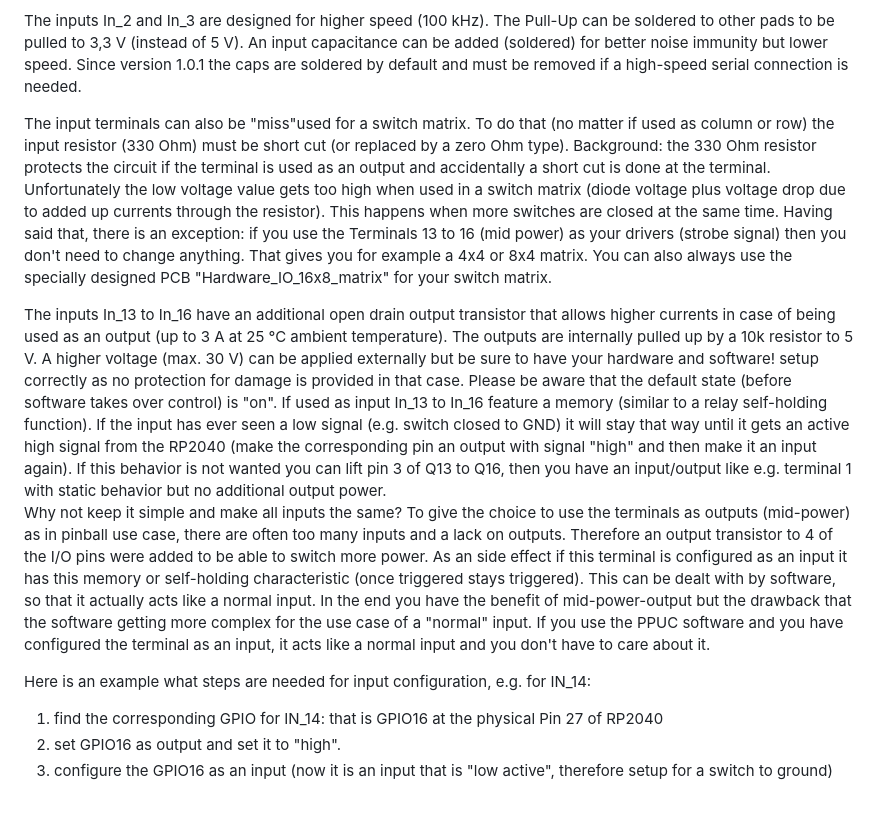
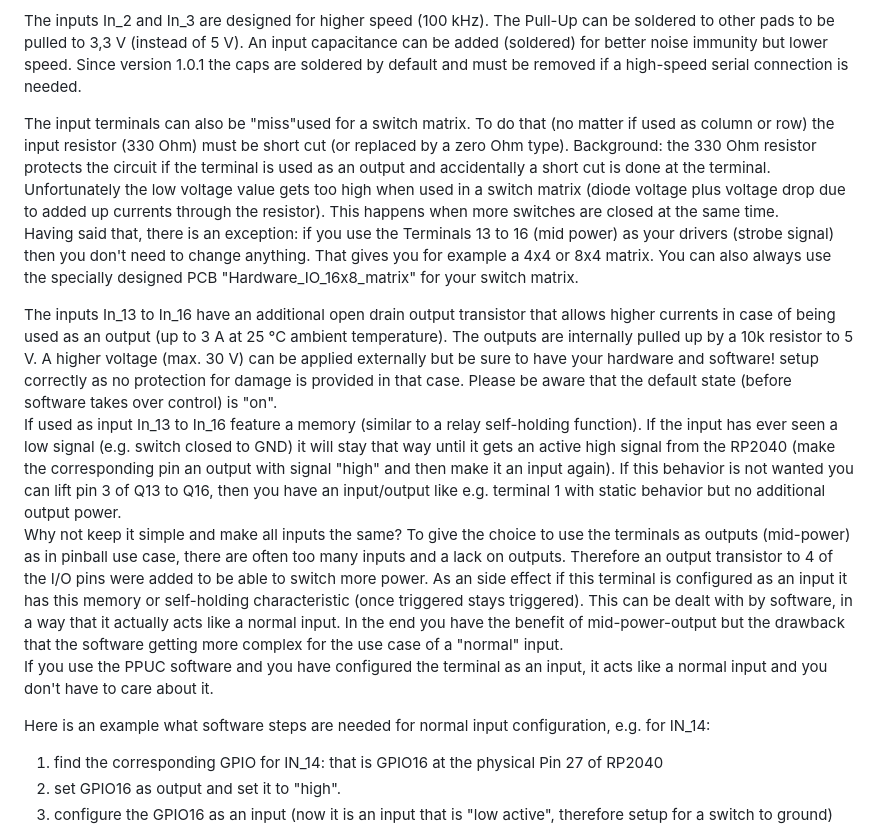
Before and after one commit to PPUC/Hardware_IO_16_8_1, a Markdown page: README.md, the part around one of its changes. GitHub-like rendering; blank space fills up the shorter version.

```diff
--- a/README.md
+++ b/README.md
@@ -37,13 +37,15 @@ All inputs can also be used as signal-outputs (if programmed accordingly). The o
 
 The inputs In_2 and In_3 are designed for higher speed (100 kHz). The Pull-Up can be soldered to other pads to be pulled to 3,3 V (instead of 5 V). An input capacitance can be added (soldered) for better noise immunity but lower speed. Since version 1.0.1 the caps are soldered by default and must be removed if a high-speed serial connection is needed.
 
-The input terminals can also be "miss"used for a switch matrix. To do that (no matter if used as column or row) the input resistor (330 Ohm) must be short cut (or replaced by a zero Ohm type). Background: the 330 Ohm resistor protects the circuit if the terminal is used as an output and accidentally a short cut is done at the terminal. Unfortunately the low voltage value gets too high when used in a switch matrix (diode voltage plus voltage drop due to added up currents through the resistor). This happens when more switches are closed at the same time. Having said that, there is an exception: if you use the Terminals 13 to 16 (mid power) as your drivers (strobe signal) then you don't need to change anything. That gives you for example a 4x4 or 8x4 matrix. You can also always use the specially designed PCB "Hardware_IO_16x8_matrix" for your switch matrix.
+The input terminals can also be "miss"used for a switch matrix. To do that (no matter if used as column or row) the input resistor (330 Ohm) must be short cut (or replaced by a zero Ohm type). Background: the 330 Ohm resistor protects the circuit if the terminal is used as an output and accidentally a short cut is done at the terminal. Unfortunately the low voltage value gets too high when used in a switch matrix (diode voltage plus voltage drop due to added up currents through the resistor). This happens when more switches are closed at the same time.
+Having said that, there is an exception: if you use the Terminals 13 to 16 (mid power) as your drivers (strobe signal) then you don't need to change anything. That gives you for example a 4x4 or 8x4 matrix. You can also always use the specially designed PCB "Hardware_IO_16x8_matrix" for your switch matrix.
 
 The inputs In_13 to In_16 have an additional open drain output transistor that allows higher currents in case of being used as an output (up to 3 A at 25 °C ambient temperature). The outputs are internally pulled up by a 10k resistor to 5 V. A higher voltage (max. 30 V) can be applied externally but be sure to have your hardware and software! setup correctly as no protection for damage is provided in that case. Please be aware that the default state (before software takes over control) is "on".
 If used as input In_13 to In_16 feature a memory (similar to a relay self-holding function). If the input has ever seen a low signal (e.g. switch closed to GND) it will stay that way until it gets an active high signal from the RP2040 (make the corresponding pin an output with signal "high" and then make it an input again). If this behavior is not wanted you can lift pin 3 of Q13 to Q16, then you have an input/output like e.g. terminal 1 with static behavior but no additional output power.
-Why not keep it simple and make all inputs the same? To give the choice to use the terminals as outputs (mid-power) as in pinball use case, there are often too many inputs and a lack on outputs. Therefore an output transistor to 4 of the I/O pins were added to be able to switch more power. As an side effect if this terminal is configured as an input it has this memory or self-holding characteristic (once triggered stays triggered). This can be dealt with by software, so that it actually acts like a normal input. In the end you have the benefit of mid-power-output but the drawback that the software getting more complex for the use case of a "normal" input. If you use the PPUC software and you have configured the terminal as an input, it acts like a normal input and you don't have to care about it.
+Why not keep it simple and make all inputs the same? To give the choice to use the terminals as outputs (mid-power) as in pinball use case, there are often too many inputs and a lack on outputs. Therefore an output transistor to 4 of the I/O pins were added to be able to switch more power. As an side effect if this terminal is configured as an input it has this memory or self-holding characteristic (once triggered stays triggered). This can be dealt with by software, in a way that it actually acts like a normal input. In the end you have the benefit of mid-power-output but the drawback that the software getting more complex for the use case of a "normal" input.
+If you use the PPUC software and you have configured the terminal as an input, it acts like a normal input and you don't have to care about it.
 
-Here is an example what steps are needed for input configuration, e.g. for IN_14:
+Here is an example what software steps are needed for normal input configuration, e.g. for IN_14:
 1. find the corresponding GPIO for IN_14: that is GPIO16 at the physical Pin 27 of RP2040
 2. set GPIO16 as output and set it to "high".
 3. configure the GPIO16 as an input (now it is an input that is "low active", therefore setup for a switch to ground)
```
Also changed, not shown: other parts of README.md (+6 -0 lines), IO_16_8_1/plug_in_terminals.jpg (added).
